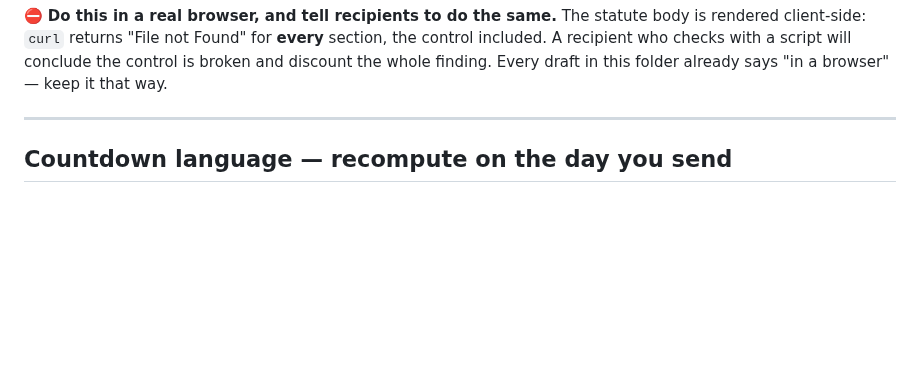
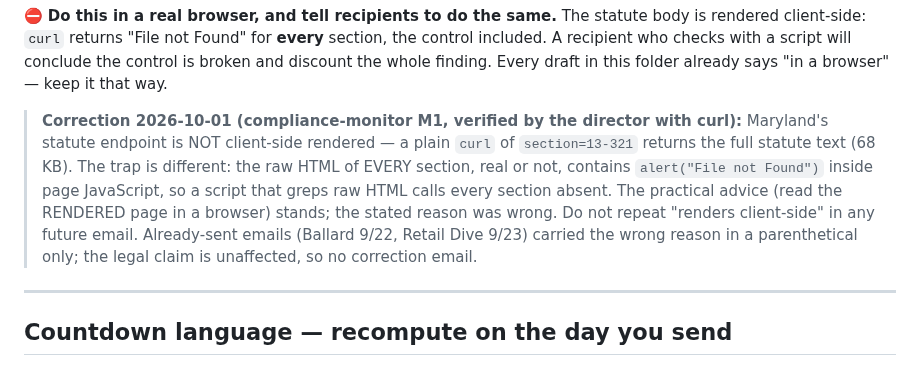
Before and after one commit to ZJHeepfixer/nullecho, a Markdown page: research/outreach/SEND-ORDER.md, the part around the change. Rendered like a GitHub page; blank space fills up the shorter version.

Commit message:
outreach: correct the Maryland 'client-side rendered' reason (it is alert() strings in raw HTML) — legal claim unaffected
Co-Authored-By: Claude Opus 5.5 <noreply@anthropic.com>

```diff
--- a/research/outreach/SEND-ORDER.md
+++ b/research/outreach/SEND-ORDER.md
@@ -49,6 +49,9 @@ reading the email.**
 client-side: `curl` returns "File not Found" for **every** section, the control included. A
 recipient who checks with a script will conclude the control is broken and discount the whole
 finding. Every draft in this folder already says "in a browser" — keep it that way.
+
+> **Correction 2026-10-01 (compliance-monitor M1, verified by the director with curl):** Maryland's statute endpoint is NOT client-side rendered — a plain `curl` of `section=13-321` returns the full statute text (68 KB). The trap is different: the raw HTML of EVERY section, real or not, contains `alert("File not Found")` inside page JavaScript, so a script that greps raw HTML calls every section absent. The practical advice (read the RENDERED page in a browser) stands; the stated reason was wrong. Do not repeat "renders client-side" in any future email. Already-sent emails (Ballard 9/22, Retail Dive 9/23) carried the wrong reason in a parenthetical only; the legal claim is unaffected, so no correction email.
+
 
 ---
 
```
Also changed, not shown: research/outreach/SENT-LOG.md (+5 -0 lines), research/outreach/TARGETS.md (+3 -0 lines).
